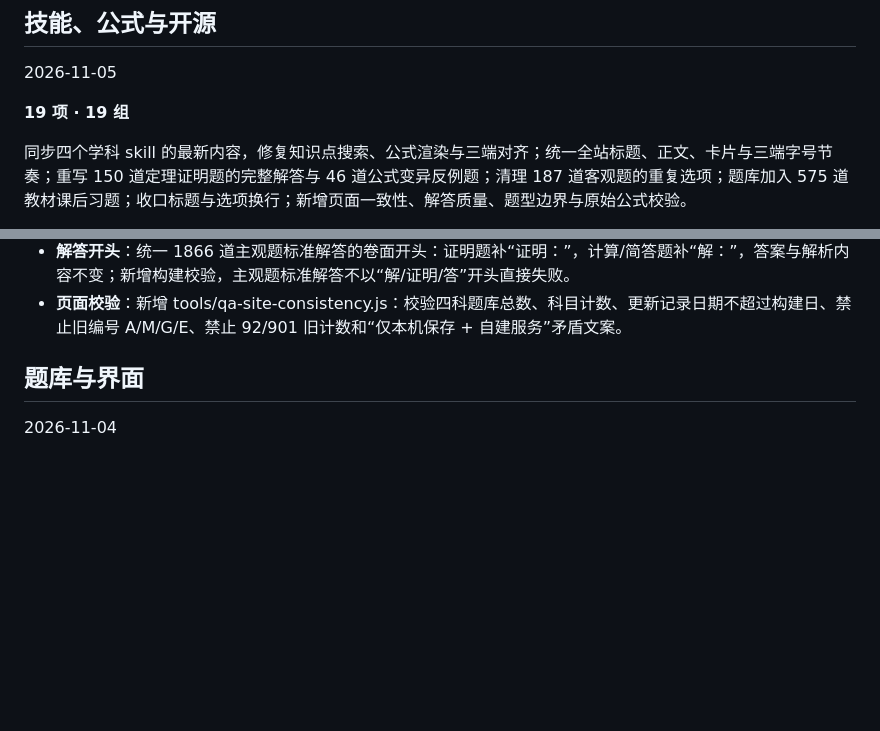
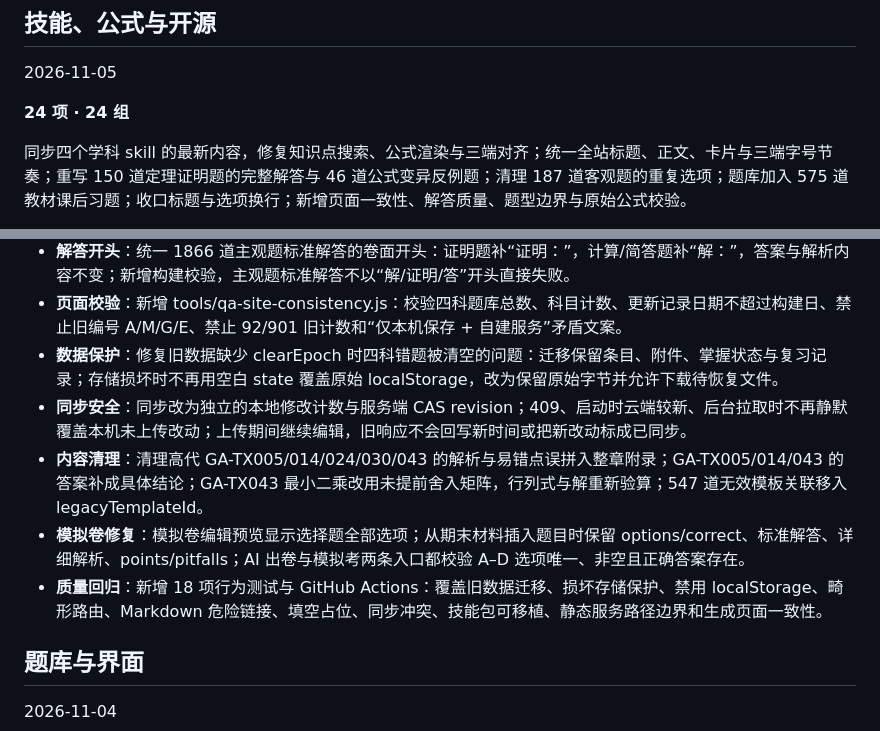
Before and after one commit to lanzaihua/lanzaihua.github.io, a Markdown page: CHANGELOG.md, 2 parts joined by grey strips. GitHub-like rendering; blank space fills up the shorter version.

```diff
--- a/CHANGELOG.md
+++ b/CHANGELOG.md
@@ -6,7 +6,7 @@
 
 2026-11-05
 
-**19 项 · 19 组**
+**24 项 · 24 组**
 
 同步四个学科 skill 的最新内容，修复知识点搜索、公式渲染与三端对齐；统一全站标题、正文、卡片与三端字号节奏；重写 150 道定理证明题的完整解答与 46 道公式变异反例题；清理 187 道客观题的重复选项；题库加入 575 道教材课后习题；收口标题与选项换行；新增页面一致性、解答质量、题型边界与原始公式校验。
 
@@ -29,6 +29,11 @@
 - **乘2校验**：逐字段排查 8825 题的题干、答案、标准解答、详细解析与选项，清除末尾多乘 2 的公式写法；新增构建门，题干、答案、解答或选项末尾再出现“·2”直接失败。
 - **解答开头**：统一 1866 道主观题标准解答的卷面开头：证明题补“证明：”，计算/简答题补“解：”，答案与解析内容不变；新增构建校验，主观题标准解答不以“解/证明/答”开头直接失败。
 - **页面校验**：新增 tools/qa-site-consistency.js：校验四科题库总数、科目计数、更新记录日期不超过构建日、禁止旧编号 A/M/G/E、禁止 92/901 旧计数和“仅本机保存 + 自建服务”矛盾文案。
+- **数据保护**：修复旧数据缺少 clearEpoch 时四科错题被清空的问题：迁移保留条目、附件、掌握状态与复习记录；存储损坏时不再用空白 state 覆盖原始 localStorage，改为保留原始字节并允许下载待恢复文件。
+- **同步安全**：同步改为独立的本地修改计数与服务端 CAS revision；409、启动时云端较新、后台拉取时不再静默覆盖本机未上传改动；上传期间继续编辑，旧响应不会回写新时间或把新改动标成已同步。
+- **内容清理**：清理高代 GA-TX005/014/024/030/043 的解析与易错点误拼入整章附录；GA-TX005/014/043 的答案补成具体结论；GA-TX043 最小二乘改用未提前舍入矩阵，行列式与解重新验算；547 道无效模板关联移入 legacyTemplateId。
+- **模拟卷修复**：模拟卷编辑预览显示选择题全部选项；从期末材料插入题目时保留 options/correct、标准解答、详细解析、points/pitfalls；AI 出卷与模拟考两条入口都校验 A–D 选项唯一、非空且正确答案存在。
+- **质量回归**：新增 18 项行为测试与 GitHub Actions：覆盖旧数据迁移、损坏存储保护、禁用 localStorage、畸形路由、Markdown 危险链接、填空占位、同步冲突、技能包可移植、静态服务路径边界和生成页面一致性。
 
 ## 题库与界面
 
```
Also changed, not shown: README.md (+7 -2 lines), assets/v2/20261105-changelog.png, 2 other files.
